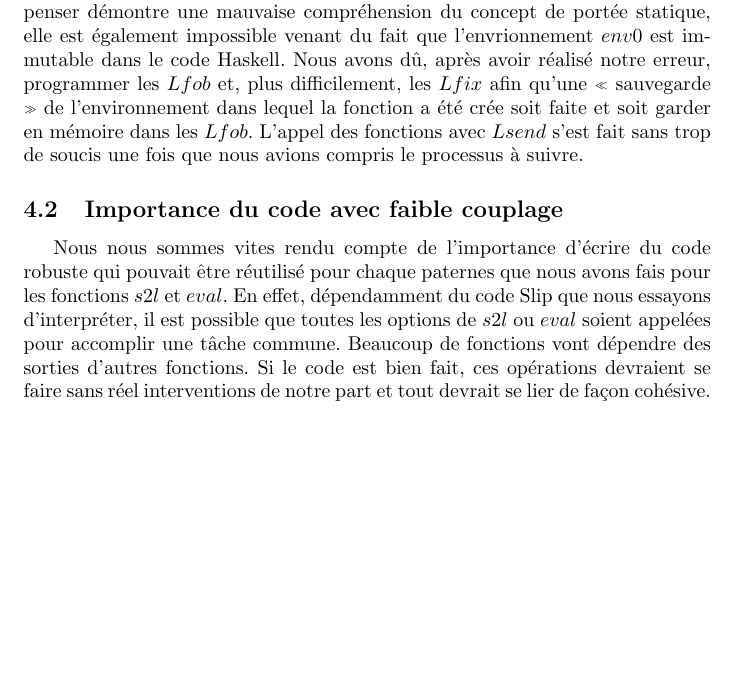
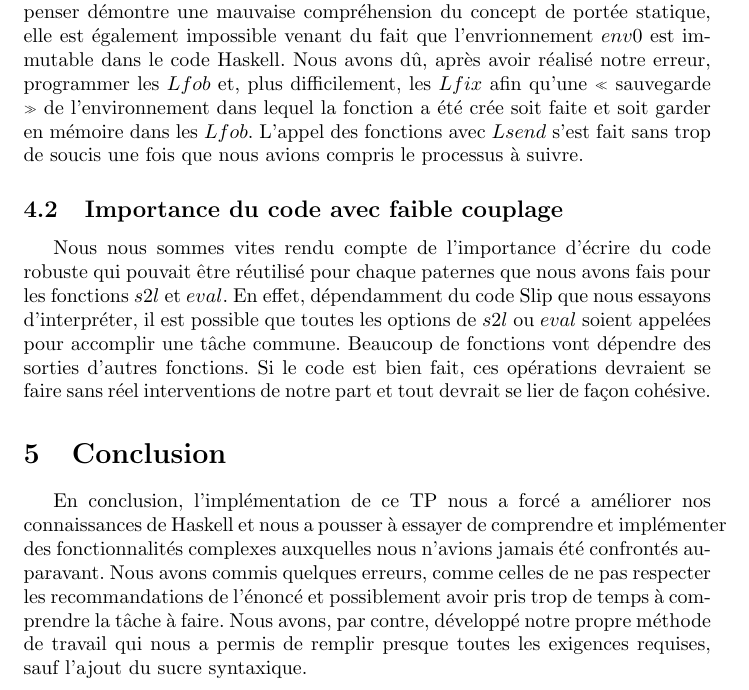
Before and after one commit to WilliamMeroz/IFT2035-Devoir1, a LaTeX document (rapport/rapport.tex): part of page 5 of 5, cut so that both start at the same text, the shorter picture padded with empty space. Compiled offline with pdfLaTeX.

Commit message:
ajout conclusion

```diff
--- a/rapport/rapport.tex
+++ b/rapport/rapport.tex
@@ -184,4 +184,14 @@
 	vont dépendre des sorties d'autres fonctions. Si le code est bien fait, ces
 	opérations devraient se faire sans réel interventions de notre part et tout
 	devrait se lier de façon cohésive.
+
+	\section{Conclusion}
+	En conclusion, l'implémentation de ce TP nous a forcé a améliorer nos connaissances
+	de Haskell et nous a pousser à essayer de comprendre et implémenter des fonctionnalités
+	complexes auxquelles nous n'avions jamais été confrontés auparavant. Nous
+	avons commis quelques erreurs, comme celles de ne pas respecter les recommandations
+	de l'énoncé et possiblement avoir pris trop de temps à comprendre la tâche à faire.
+	Nous avons, par contre, développé notre propre méthode de travail qui nous a
+	permis de remplir presque toutes les exigences requises, sauf l'ajout du sucre
+	syntaxique.
 \end{document}
```
Also changed, not shown: rapport/rapport.pdf.
